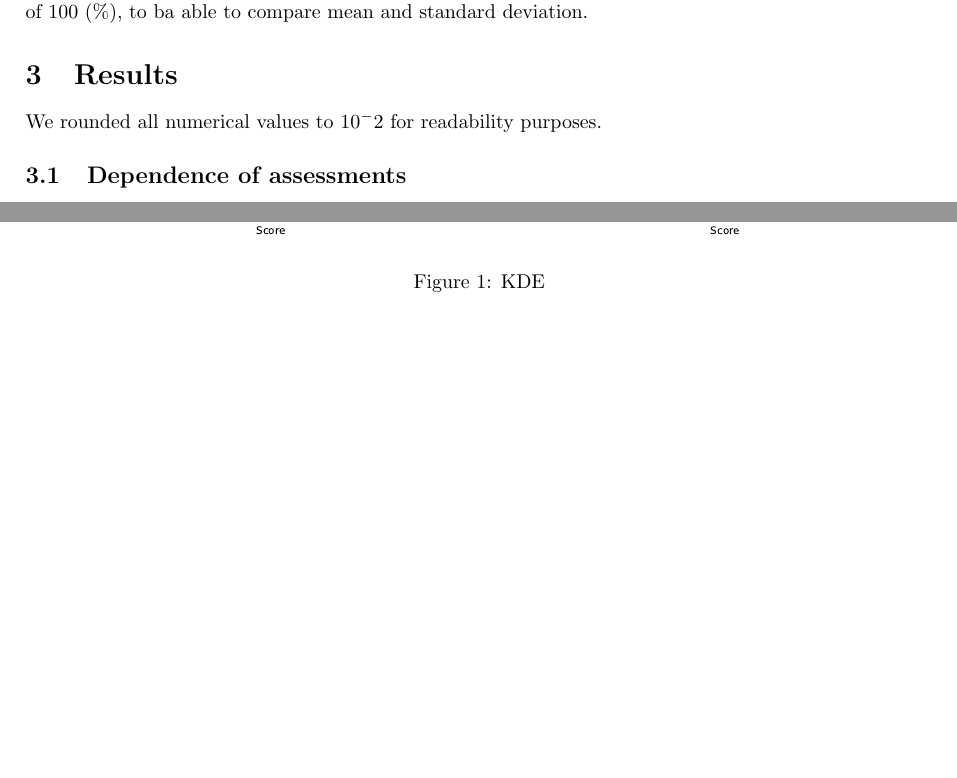
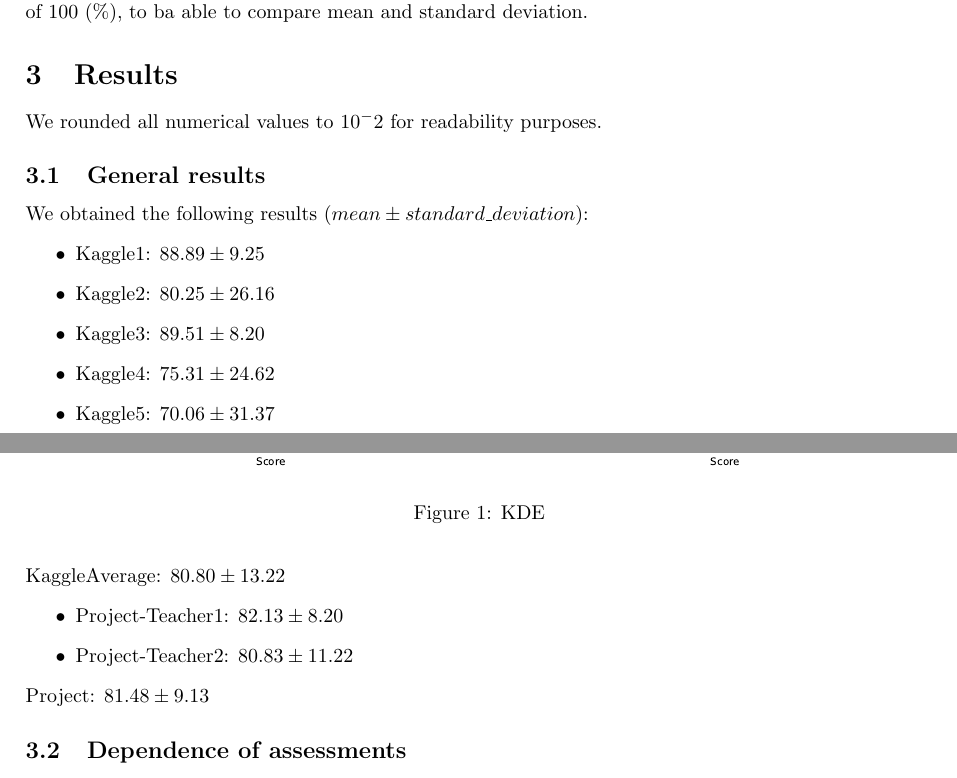
Before and after one commit to pauldubois98/MarkingCorrelation, a LaTeX paper (markingCorrelation.tex): two parts of pages 2 and 3 of 4, joined at a grey line, cut so that both start at the same text, the shorter picture padded with empty space. Compiled offline with pdfLaTeX.

Commit message:
added mean & std

```diff
--- a/markingCorrelation.tex
+++ b/markingCorrelation.tex
@@ -84,6 +84,21 @@
 
 	\section{Results}
 	We rounded all numerical values to $10^-2$ for readability purposes.
+	\subsection{General results}
+	We obtained the following results ($mean \pm standard\_deviation$):
+	\begin{itemize}
+		\item Kaggle1: $88.89 \pm 9.25$
+		\item Kaggle2: $80.25 \pm 26.16$
+		\item Kaggle3: $89.51 \pm 8.20$
+		\item Kaggle4: $75.31 \pm 24.62$
+		\item Kaggle5: $70.06 \pm 31.37$
+	\end{itemize}
+	KaggleAverage: $80.80 \pm 13.22$
+	\begin{itemize}
+		\item Project-Teacher1: $82.13 \pm 8.20$
+		\item Project-Teacher2: $80.83 \pm 11.22$
+	\end{itemize}
+	Project: $81.48 \pm 9.13$
 	\subsection{Dependence of assessments}
 	Suppose that the score of students on each kaggle were independent.
 	Then probability theory tells us that the standard deviation of the average kaggle score should be $9.85$ (using $\Var{\frac{\sum_{i=1}^{5} K_i}{5}} = \frac{\sum_{i=1}^{5} \Var{K_i}}{5^2}$).
```
Also changed, not shown: markingCorrelation.pdf.
